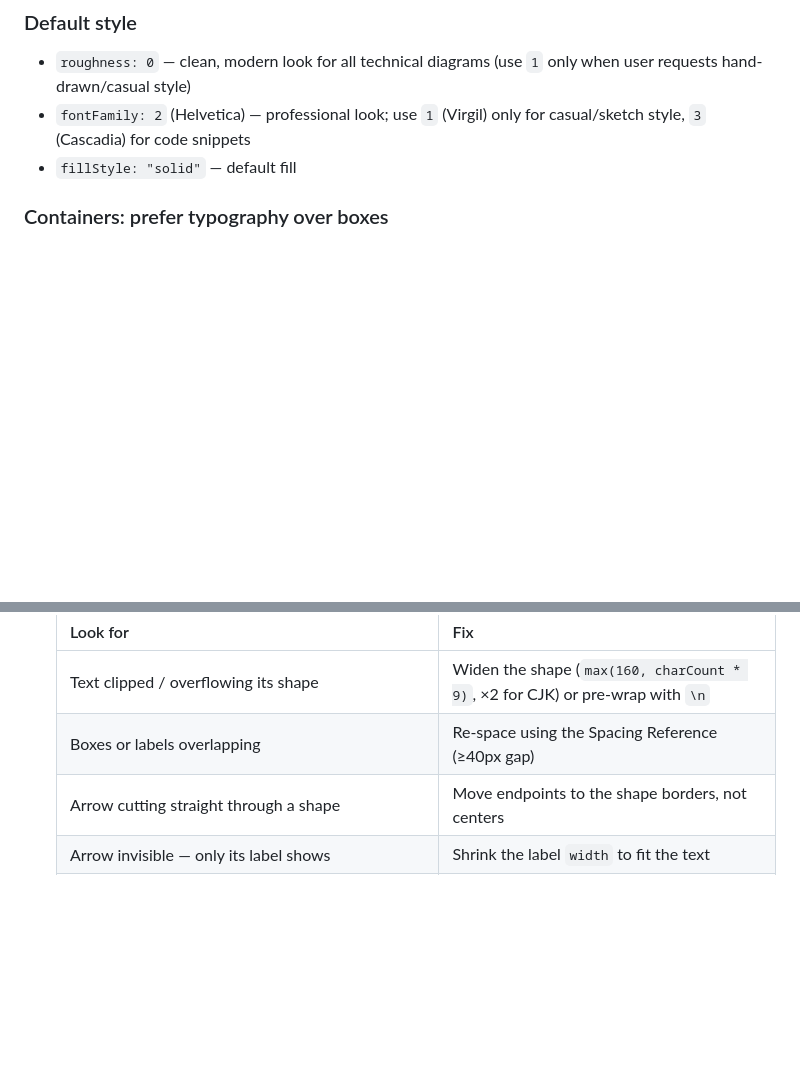
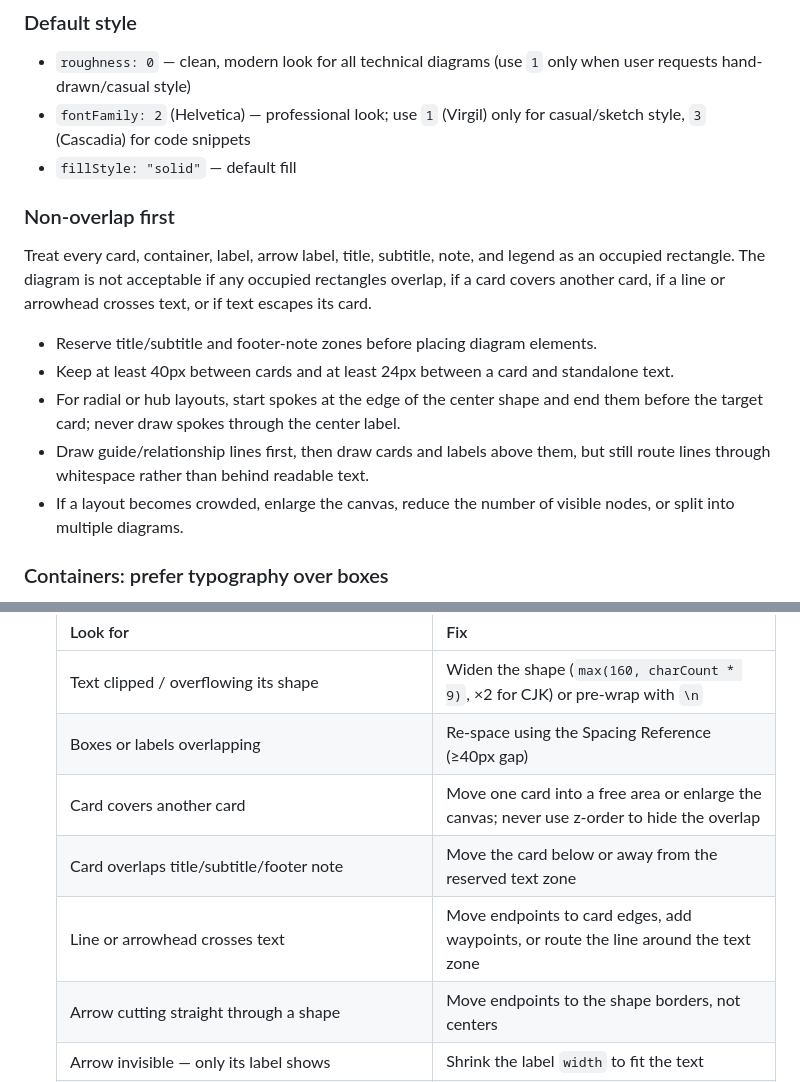
Before and after one commit to NanoAgentCode/skills-manager, a Markdown page: diagram/excalidraw/SKILL.md, 2 parts joined by grey strips. Rendered like a GitHub page; blank space fills up the shorter version.

Commit message:
docs(diagram): prevent diagram overlap and text obstruction

```diff
--- a/diagram/excalidraw/SKILL.md
+++ b/diagram/excalidraw/SKILL.md
@@ -81,6 +81,16 @@ sed -i '' 's/keyboard.press("Control+Shift+E")/keyboard.press("Meta+Shift+E")/'
 - `roughness: 0` — clean, modern look for all technical diagrams (use `1` only when user requests hand-drawn/casual style)
 - `fontFamily: 2` (Helvetica) — professional look; use `1` (Virgil) only for casual/sketch style, `3` (Cascadia) for code snippets
 - `fillStyle: "solid"` — default fill
+
+### Non-overlap first
+
+Treat every card, container, label, arrow label, title, subtitle, note, and legend as an occupied rectangle. The diagram is not acceptable if any occupied rectangles overlap, if a card covers another card, if a line or arrowhead crosses text, or if text escapes its card.
+
+- Reserve title/subtitle and footer-note zones before placing diagram elements.
+- Keep at least 40px between cards and at least 24px between a card and standalone text.
+- For radial or hub layouts, start spokes at the edge of the center shape and end them before the target card; never draw spokes through the center label.
+- Draw guide/relationship lines first, then draw cards and labels above them, but still route lines through whitespace rather than behind readable text.
+- If a layout becomes crowded, enlarge the canvas, reduce the number of visible nodes, or split into multiple diagrams.
 
 ### Containers: prefer typography over boxes
 
@@ -493,6 +503,9 @@ excalidraw-brute-export-cli -i diagram.excalidraw -o diagram.svg -f svg -s 1 -b
    |----------|-----|
    | Text clipped / overflowing its shape | Widen the shape (`max(160, charCount * 9)`, ×2 for CJK) or pre-wrap with `\n` |
    | Boxes or labels overlapping | Re-space using the Spacing Reference (≥40px gap) |
+   | Card covers another card | Move one card into a free area or enlarge the canvas; never use z-order to hide the overlap |
+   | Card overlaps title/subtitle/footer note | Move the card below or away from the reserved text zone |
+   | Line or arrowhead crosses text | Move endpoints to card edges, add waypoints, or route the line around the text zone |
    | Arrow cutting straight through a shape | Move endpoints to the shape borders, not centers |
    | Arrow invisible — only its label shows | Shrink the label `width` to fit the text |
    | Element off-canvas or floating with no connection | Reposition / connect it |
```
Also changed, not shown: diagram/drawio-skill/SKILL.md (+4 -1 lines), 1 other file.
